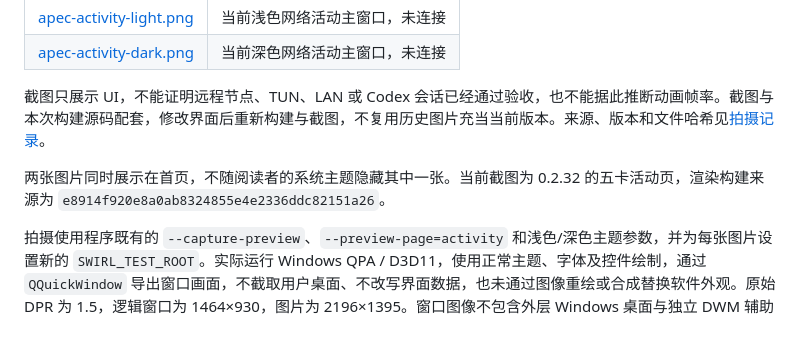
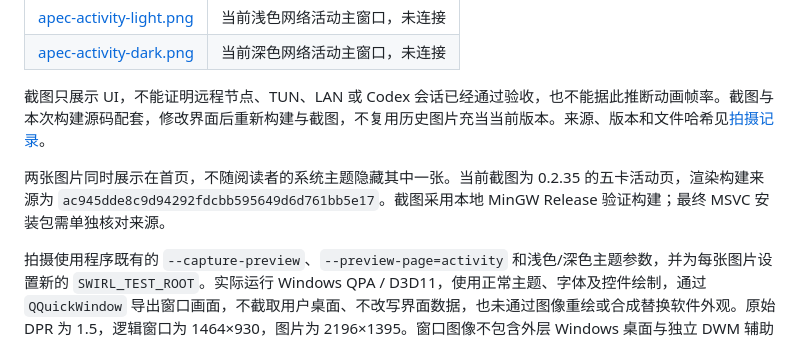
Before and after one commit to SOLHK/Swirl, a Markdown page: docs/screenshots/README.md, the part around the change. Rendered like a GitHub page.

Commit message:
docs: refresh real 0.2.35 screenshots and delivery scope

```diff
--- a/docs/screenshots/README.md
+++ b/docs/screenshots/README.md
@@ -11,7 +11,7 @@
 
 截图只展示 UI，不能证明远程节点、TUN、LAN 或 Codex 会话已经通过验收，也不能据此推断动画帧率。截图与本次构建源码配套，修改界面后重新构建与截图，不复用历史图片充当当前版本。来源、版本和文件哈希见[拍摄记录](apec-capture-manifest.json)。
 
-两张图片同时展示在首页，不随阅读者的系统主题隐藏其中一张。当前截图为 0.2.32 的五卡活动页，渲染构建来源为 `e8914f920e8a0ab8324855e4e2336ddc82151a26`。
+两张图片同时展示在首页，不随阅读者的系统主题隐藏其中一张。当前截图为 0.2.35 的五卡活动页，渲染构建来源为 `ac945dde8c9d94292fdcbb595649d6d761bb5e17`。截图采用本地 MinGW Release 验证构建；最终 MSVC 安装包需单独核对来源。
 
 拍摄使用程序既有的 `--capture-preview`、`--preview-page=activity` 和浅色/深色主题参数，并为每张图片设置新的 `SWIRL_TEST_ROOT`。实际运行 Windows QPA / D3D11，使用正常主题、字体及控件绘制，通过 `QQuickWindow` 导出窗口画面，不截取用户桌面、不改写界面数据，也未通过图像重绘或合成替换软件外观。原始 DPR 为 1.5，逻辑窗口为 1464×930，图片为 2196×1395。窗口图像不包含外层 Windows 桌面与独立 DWM 辅助窗口，不能作为物理显示呈现验收。
 
```
Also changed, not shown: AGENTS.md (+4 -3 lines), README.md (+1 -1 lines), docs/screenshots/apec-activity-dark.png, docs/screenshots/apec-activity-light.png, 1 other file.
